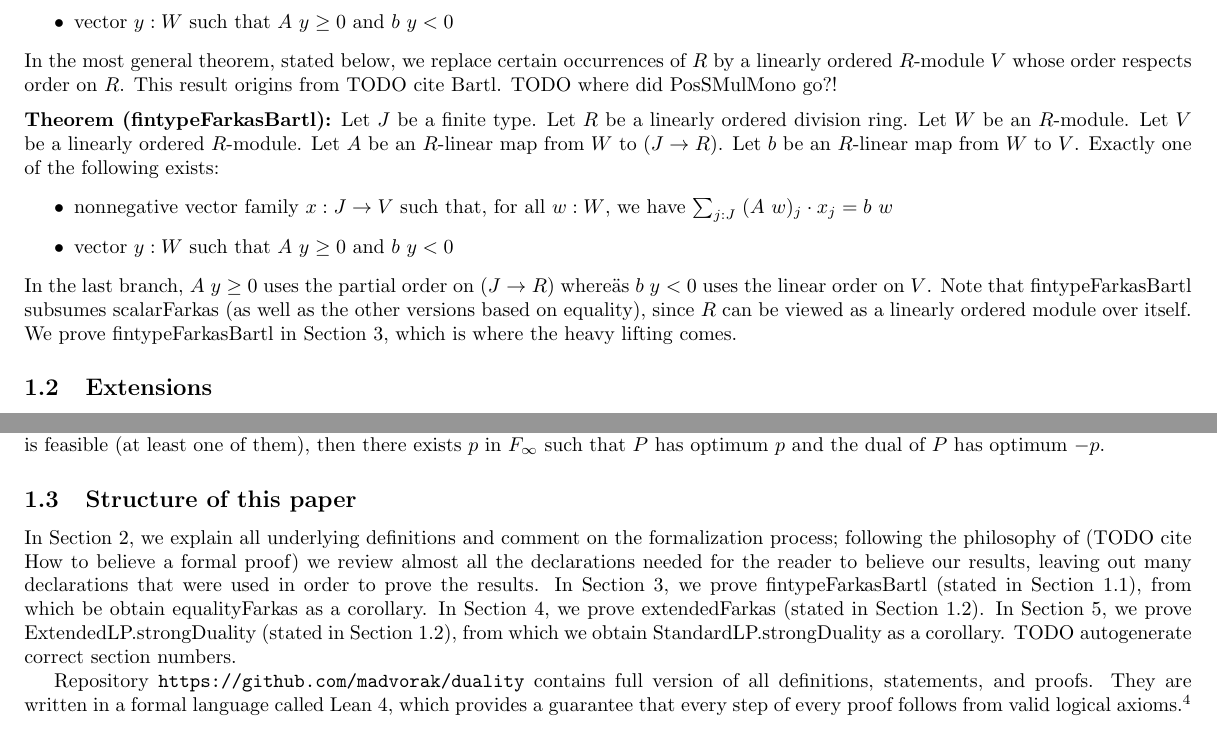
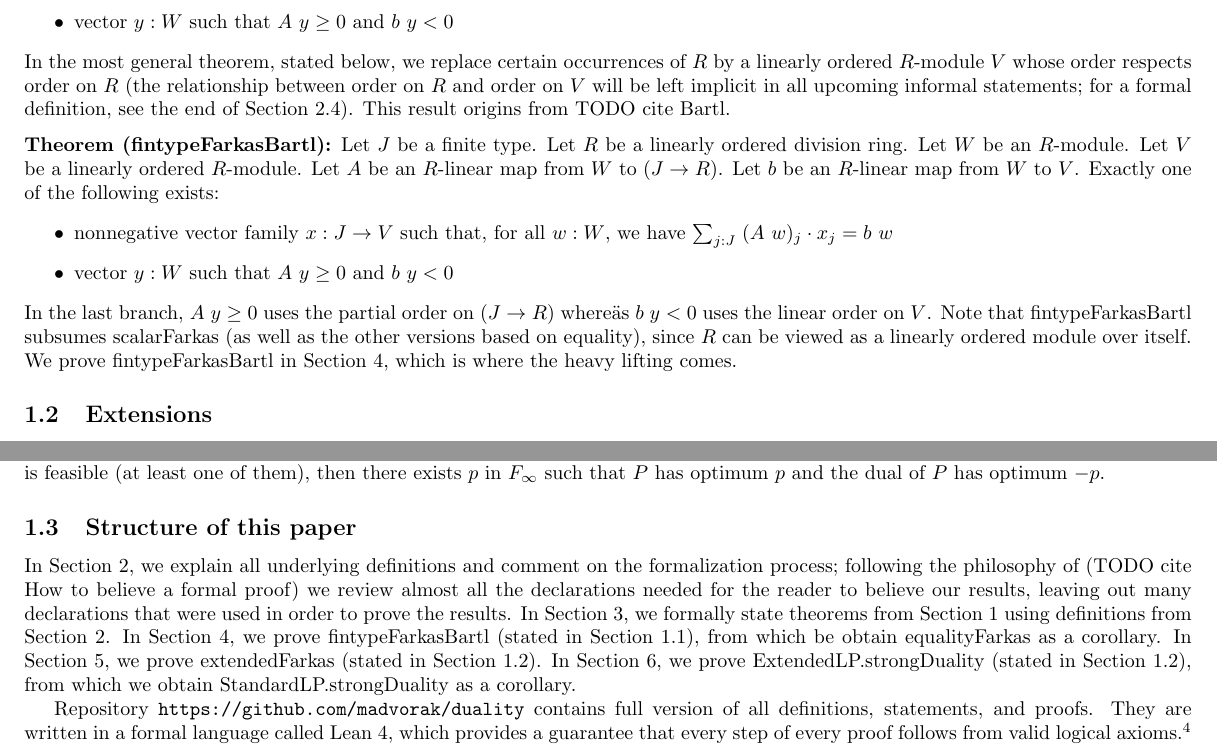
Before and after one commit to madvorak/duality, a LaTeX document (nonLean/duality.tex): two parts of pages 2 and 3 of 14, joined at a grey line, cut so that both start at the same text. Compiled offline with pdfLaTeX.

Commit message:
sections and stuff

```diff
--- a/nonLean/duality.tex
+++ b/nonLean/duality.tex
@@ -12,6 +12,8 @@
 \renewcommand{\arraystretch}{1.25}
 
 \newcommand{\fin}[1]{[\.#1\.]}
+
+\newcommand{\sekt}[1]{Section~\ref{#1}}
 
 \DeclareMathOperator{\aand}{\;\wedge\;}
 \DeclareMathOperator{\st}{,\;}
@@ -178,8 +182,10 @@ $ \sum_{j : J}\; (A~w)_j \cdot x_j = b~w $
 \item vector $y : W$ such that $A~y \ge 0$ and $b~y < 0$
 \end{itemize}
 In the most general theorem, stated below, we replace certain occurrences of $R$ by
-a linearly ordered $R$-module $V$ whose order respects order on $R$.
-This result origins from TODO cite Bartl. TODO where did PosSMulMono go?!
+a linearly ordered $R$-module $V$ whose order respects order on $R$ (the
+relationship between order on $R$ and order on $V$ will be left implicit
+in all upcoming informal statements; for a formal definition, see the end of
+\sekt{modules}). This result origins from TODO cite Bartl.
 
 \medskip \noindent
 \textbf{Theorem (fintypeFarkasBartl):}
@@ -199,7 +205,7 @@ In the last branch, $A~y \ge 0$ uses the partial order on $(J \r R)$ whereäs
 $b~y < 0$ uses the linear order on $V$.
 Note that fintypeFarkasBartl subsumes scalarFarkas (as well as the other versions based on equality),
 since $R$ can be viewed as a linearly ordered module over itself.
-We prove fintypeFarkasBartl in Section 3, which is where the heavy lifting comes.
+We prove fintypeFarkasBartl in \sekt{bartl}, which is where the heavy lifting comes.
 
 
 \subsection{Extensions}
@@ -350,19 +357,20 @@ $P$ has optimum $p$ and the dual of $P$ has optimum $-p$.
 
 \subsection{Structure of this paper}
 
-In Section 2, we explain all underlying definitions and
+In \sekt{preliminaries}, we explain all underlying definitions and
 comment on the formalization process;
 following the philosophy of (TODO cite How to believe a formal proof)
 we review almost all the declarations needed for the reader to believe
 our results, leaving out many declarations that were used in order
 to prove the results.
-In Section 3, we prove fintypeFarkasBartl (stated in Section 1.1),
+In \sekt{statements}, we formally state theorems from \sekt{introduction}
+using definitions from \sekt{preliminaries}.
+In \sekt{bartl}, we prove fintypeFarkasBartl (stated in \sekt{generalizations}),
 from which be obtain equalityFarkas as a corollary.
-In Section 4, we prove extendedFarkas (stated in Section 1.2).
-In Section 5, we prove ExtendedLP.strongDuality
-(stated in Section 1.2), from which we obtain
+In \sekt{extended}, we prove extendedFarkas (stated in \sekt{extensions}).
+In \sekt{duality}, we prove ExtendedLP.strongDuality
+(stated in \sekt{extensions}), from which we obtain
 StandardLP.strongDuality as a corollary.
-TODO autogenerate correct section numbers.
 
 Repository \texttt{https://github.com/madvorak/duality}
 contains full version of all definitions, statements,
```
Also changed, not shown: nonLean/duality.pdf, nonLean/duality.tex (16 more changed lines).
